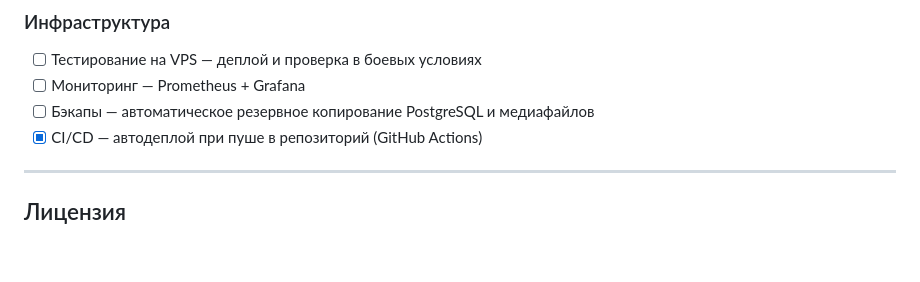
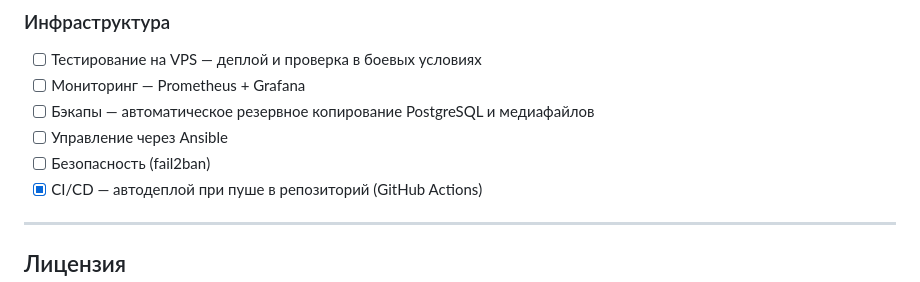
Before and after one commit to riga1897/MyPet01, a Markdown page: README.md, the part around the change. GitHub-like rendering; blank space fills up the shorter version.

```diff
--- a/README.md
+++ b/README.md
@@ -317,6 +317,8 @@ feature/* -> develop -> release/* -> main
 - [ ] Тестирование на VPS — деплой и проверка в боевых условиях
 - [ ] Мониторинг — Prometheus + Grafana
 - [ ] Бэкапы — автоматическое резервное копирование PostgreSQL и медиафайлов
+- [ ] Управление через Ansible
+- [ ] Безопасность (fail2ban)
 - [x] CI/CD — автодеплой при пуше в репозиторий (GitHub Actions)
 
 ---
```
